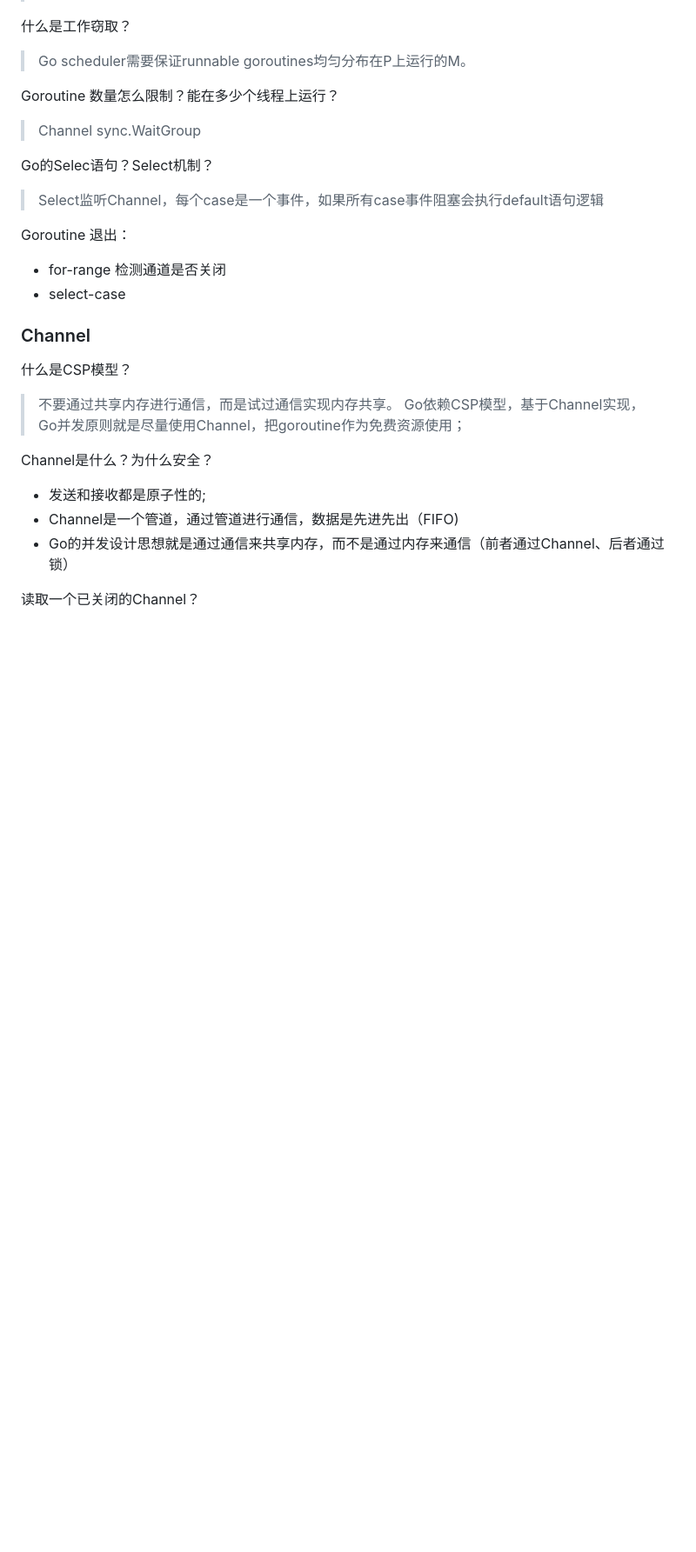
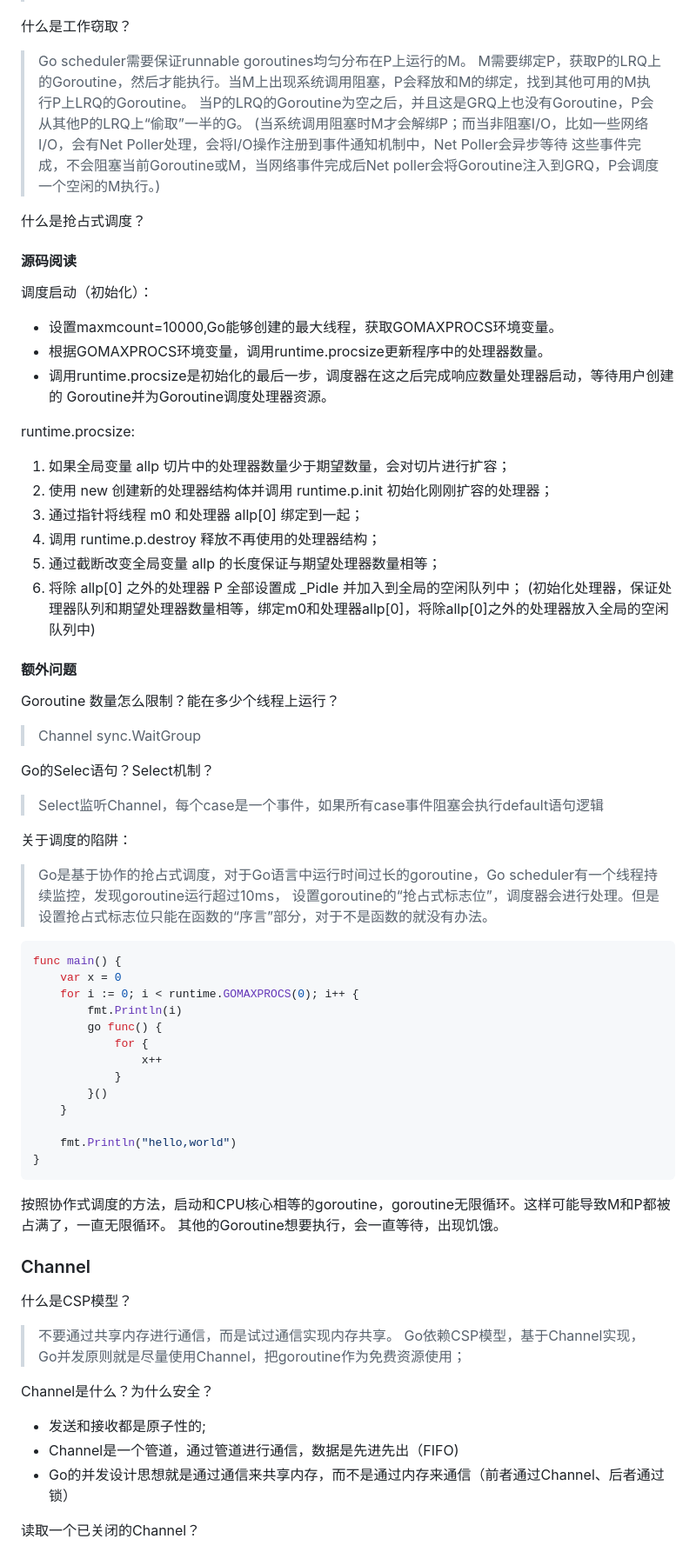
Before and after one commit to libuliduobuqiuqiu/GoDemo, a Markdown page: docs/base/go_concurrency.md, the part around one of its changes. Shown at 87% size. Drawn GitHub-style; blank space fills up the shorter version.

Commit message:
feat: update go scheduler docs.

````diff
--- a/docs/base/go_concurrency.md
+++ b/docs/base/go_concurrency.md
@@ -41,8 +42,33 @@ goroutine可能发生调度：
 
 什么是工作窃取？
 > Go scheduler需要保证runnable goroutines均匀分布在P上运行的M。
+M需要绑定P，获取P的LRQ上的Goroutine，然后才能执行。当M上出现系统调用阻塞，P会释放和M的绑定，找到其他可用的M执行P上LRQ的Goroutine。
+当P的LRQ的Goroutine为空之后，并且这是GRQ上也没有Goroutine，P会从其他P的LRQ上“偷取”一半的G。
+(当系统调用阻塞时M才会解绑P；而当非阻塞I/O，比如一些网络I/O，会有Net Poller处理，会将I/O操作注册到事件通知机制中，Net Poller会异步等待
+这些事件完成，不会阻塞当前Goroutine或M，当网络事件完成后Net poller会将Goroutine注入到GRQ，P会调度一个空闲的M执行。)
+
+什么是抢占式调度？
 
 
+#### 源码阅读
+
+调度启动（初始化）：
+- 设置maxmcount=10000,Go能够创建的最大线程，获取GOMAXPROCS环境变量。
+- 根据GOMAXPROCS环境变量，调用runtime.procsize更新程序中的处理器数量。
+- 调用runtime.procsize是初始化的最后一步，调度器在这之后完成响应数量处理器启动，等待用户创建的
+Goroutine并为Goroutine调度处理器资源。
+
+runtime.procsize:
+1. 如果全局变量 allp 切片中的处理器数量少于期望数量，会对切片进行扩容；
+2. 使用 new 创建新的处理器结构体并调用 runtime.p.init 初始化刚刚扩容的处理器；
+3. 通过指针将线程 m0 和处理器 allp[0] 绑定到一起；
+4. 调用 runtime.p.destroy 释放不再使用的处理器结构；
+5. 通过截断改变全局变量 allp 的长度保证与期望处理器数量相等；
+6. 将除 allp[0] 之外的处理器 P 全部设置成 _Pidle 并加入到全局的空闲队列中；
+(初始化处理器，保证处理器队列和期望处理器数量相等，绑定m0和处理器allp[0]，将除allp[0]之外的处理器放入全局的空闲队列中)
+
+
+#### 额外问题
 
 Goroutine 数量怎么限制？能在多少个线程上运行？
 > Channel sync.WaitGroup
@@ -50,9 +76,28 @@ Goroutine 数量怎么限制？能在多少个线程上运行？
 Go的Selec语句？Select机制？
 > Select监听Channel，每个case是一个事件，如果所有case事件阻塞会执行default语句逻辑
 
-Goroutine 退出：
-- for-range 检测通道是否关闭
-- select-case
+关于调度的陷阱：
+> Go是基于协作的抢占式调度，对于Go语言中运行时间过长的goroutine，Go scheduler有一个线程持续监控，发现goroutine运行超过10ms，
+设置goroutine的“抢占式标志位”，调度器会进行处理。但是设置抢占式标志位只能在函数的“序言”部分，对于不是函数的就没有办法。
+
+```go
+func main() {
+	var x = 0
+	for i := 0; i < runtime.GOMAXPROCS(0); i++ {
+		fmt.Println(i)
+		go func() {
+			for {
+				x++
+			}
+		}()
+	}
+
+	fmt.Println("hello,world")
+}
+```
+按照协作式调度的方法，启动和CPU核心相等的goroutine，goroutine无限循环。这样可能导致M和P都被占满了，一直无限循环。
+其他的Goroutine想要执行，会一直等待，出现饥饿。
+
 
 ### Channel
 什么是CSP模型？
````
Also changed, not shown: other parts of docs/base/go_concurrency.md (+1 -0 lines).
